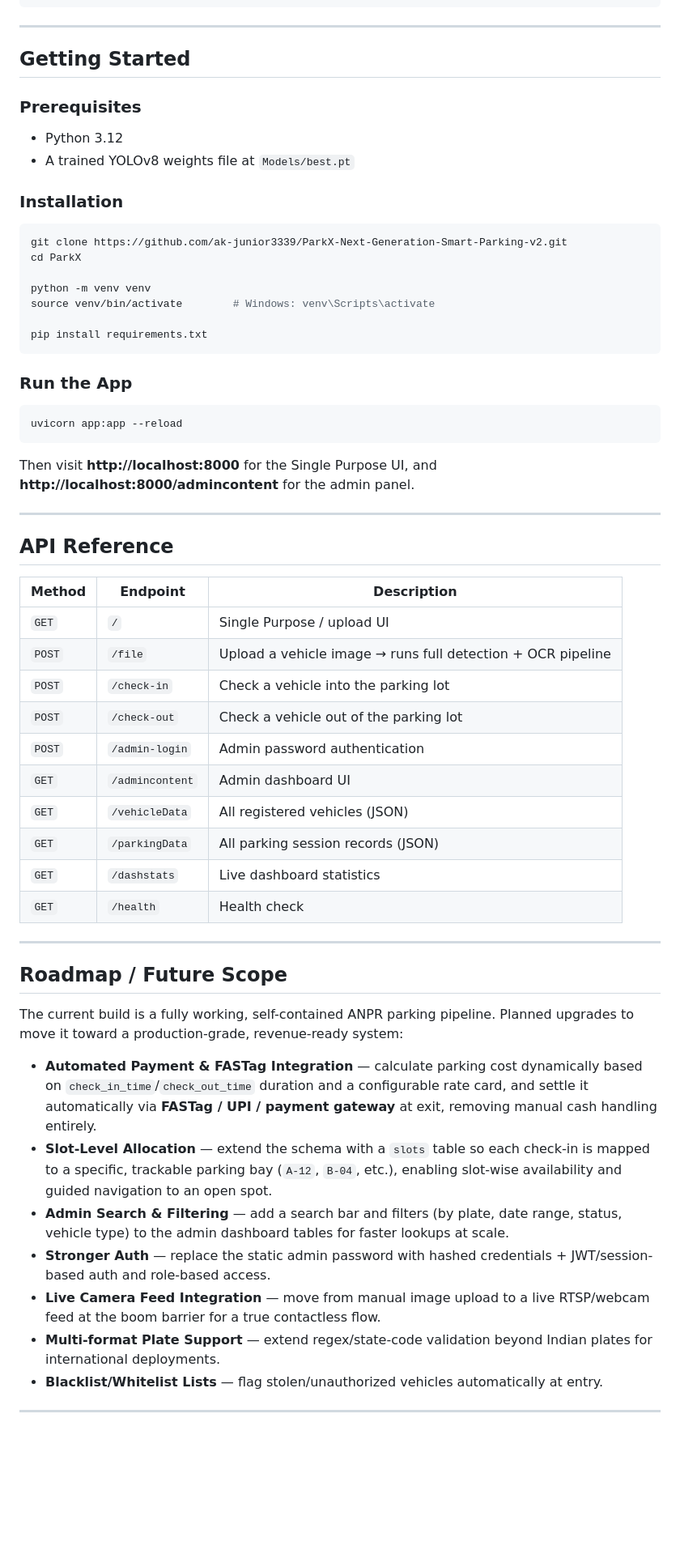
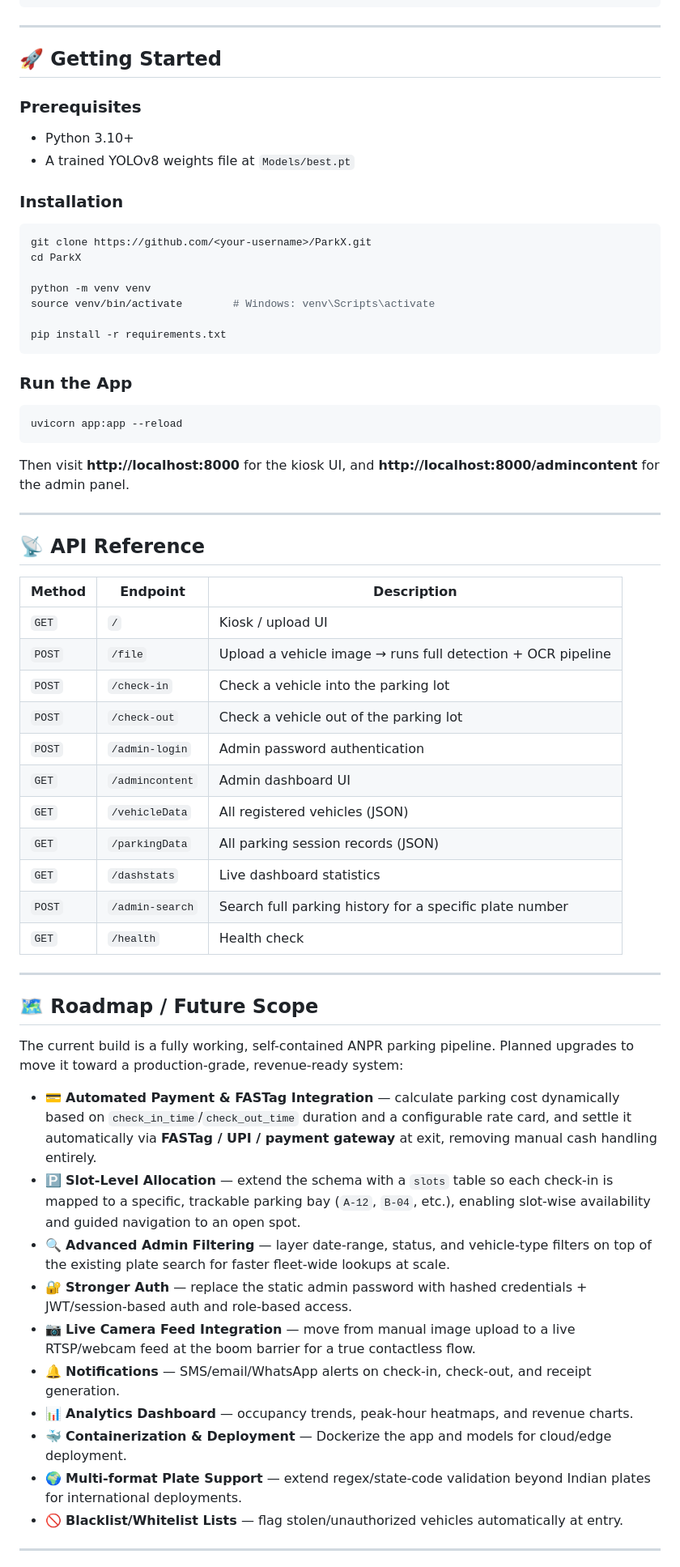
Before and after one commit to ak-junior3339/ParkX-Next-Generation-Smart-Parking-v2, a Markdown page: README.md, the part around one of its changes. Shown at 81% size. GitHub-like rendering; blank space fills up the shorter version.

````diff
--- a/README.md
+++ b/README.md
@@ -136,22 +171,22 @@ ParkX/
 
 ---
 
-##  Getting Started
+## 🚀 Getting Started
 
 ### Prerequisites
-- Python 3.12
+- Python 3.10+
 - A trained YOLOv8 weights file at `Models/best.pt`
 
 ### Installation
 
 ```bash
-git clone https://github.com/ak-junior3339/ParkX-Next-Generation-Smart-Parking-v2.git
+git clone https://github.com/<your-username>/ParkX.git
 cd ParkX
 
 python -m venv venv
 source venv/bin/activate        # Windows: venv\Scripts\activate
 
-pip install requirements.txt
+pip install -r requirements.txt
 ```
 
 ### Run the App
@@ -160,15 +195,15 @@ pip install requirements.txt
 uvicorn app:app --reload
 ```
 
-Then visit **http://localhost:8000** for the Single Purpose UI, and **http://localhost:8000/admincontent** for the admin panel.
+Then visit **http://localhost:8000** for the kiosk UI, and **http://localhost:8000/admincontent** for the admin panel.
 
 ---
 
-##  API Reference
+## 📡 API Reference
 
 | Method | Endpoint | Description |
 |---|---|---|
-| `GET` | `/` | Single Purpose / upload UI |
+| `GET` | `/` | Kiosk / upload UI |
 | `POST` | `/file` | Upload a vehicle image → runs full detection + OCR pipeline |
 | `POST` | `/check-in` | Check a vehicle into the parking lot |
 | `POST` | `/check-out` | Check a vehicle out of the parking lot |
@@ -177,21 +212,25 @@ Then visit **http://localhost:8000** for the Single Purpose UI, and **http://loc
 | `GET` | `/vehicleData` | All registered vehicles (JSON) |
 | `GET` | `/parkingData` | All parking session records (JSON) |
 | `GET` | `/dashstats` | Live dashboard statistics |
+| `POST` | `/admin-search` | Search full parking history for a specific plate number |
 | `GET` | `/health` | Health check |
 
 ---
 
-##  Roadmap / Future Scope
+## 🗺️ Roadmap / Future Scope
 
 The current build is a fully working, self-contained ANPR parking pipeline. Planned upgrades to move it toward a production-grade, revenue-ready system:
 
--  **Automated Payment & FASTag Integration** — calculate parking cost dynamically based on `check_in_time`/`check_out_time` duration and a configurable rate card, and settle it automatically via **FASTag / UPI / payment gateway** at exit, removing manual cash handling entirely.
--  **Slot-Level Allocation** — extend the schema with a `slots` table so each check-in is mapped to a specific, trackable parking bay (`A-12`, `B-04`, etc.), enabling slot-wise availability and guided navigation to an open spot.
--  **Admin Search & Filtering** — add a search bar and filters (by plate, date range, status, vehicle type) to the admin dashboard tables for faster lookups at scale.
--  **Stronger Auth** — replace the static admin password with hashed credentials + JWT/session-based auth and role-based access.
--  **Live Camera Feed Integration** — move from manual image upload to a live RTSP/webcam feed at the boom barrier for a true contactless flow.
--  **Multi-format Plate Support** — extend regex/state-code validation beyond Indian plates for international deployments.
--  **Blacklist/Whitelist Lists** — flag stolen/unauthorized vehicles automatically at entry.
+- 💳 **Automated Payment & FASTag Integration** — calculate parking cost dynamically based on `check_in_time`/`check_out_time` duration and a configurable rate card, and settle it automatically via **FASTag / UPI / payment gateway** at exit, removing manual cash handling entirely.
+- 🅿️ **Slot-Level Allocation** — extend the schema with a `slots` table so each check-in is mapped to a specific, trackable parking bay (`A-12`, `B-04`, etc.), enabling slot-wise availability and guided navigation to an open spot.
+- 🔍 **Advanced Admin Filtering** — layer date-range, status, and vehicle-type filters on top of the existing plate search for faster fleet-wide lookups at scale.
+- 🔐 **Stronger Auth** — replace the static admin password with hashed credentials + JWT/session-based auth and role-based access.
+- 📷 **Live Camera Feed Integration** — move from manual image upload to a live RTSP/webcam feed at the boom barrier for a true contactless flow.
+- 🔔 **Notifications** — SMS/email/WhatsApp alerts on check-in, check-out, and receipt generation.
+- 📊 **Analytics Dashboard** — occupancy trends, peak-hour heatmaps, and revenue charts.
+- 🐳 **Containerization & Deployment** — Dockerize the app and models for cloud/edge deployment.
+- 🌍 **Multi-format Plate Support** — extend regex/state-code validation beyond Indian plates for international deployments.
+- 🚫 **Blacklist/Whitelist Lists** — flag stolen/unauthorized vehicles automatically at entry.
 
 ---
 
````
Also changed, not shown: other parts of README.md (+61 -26 lines).
